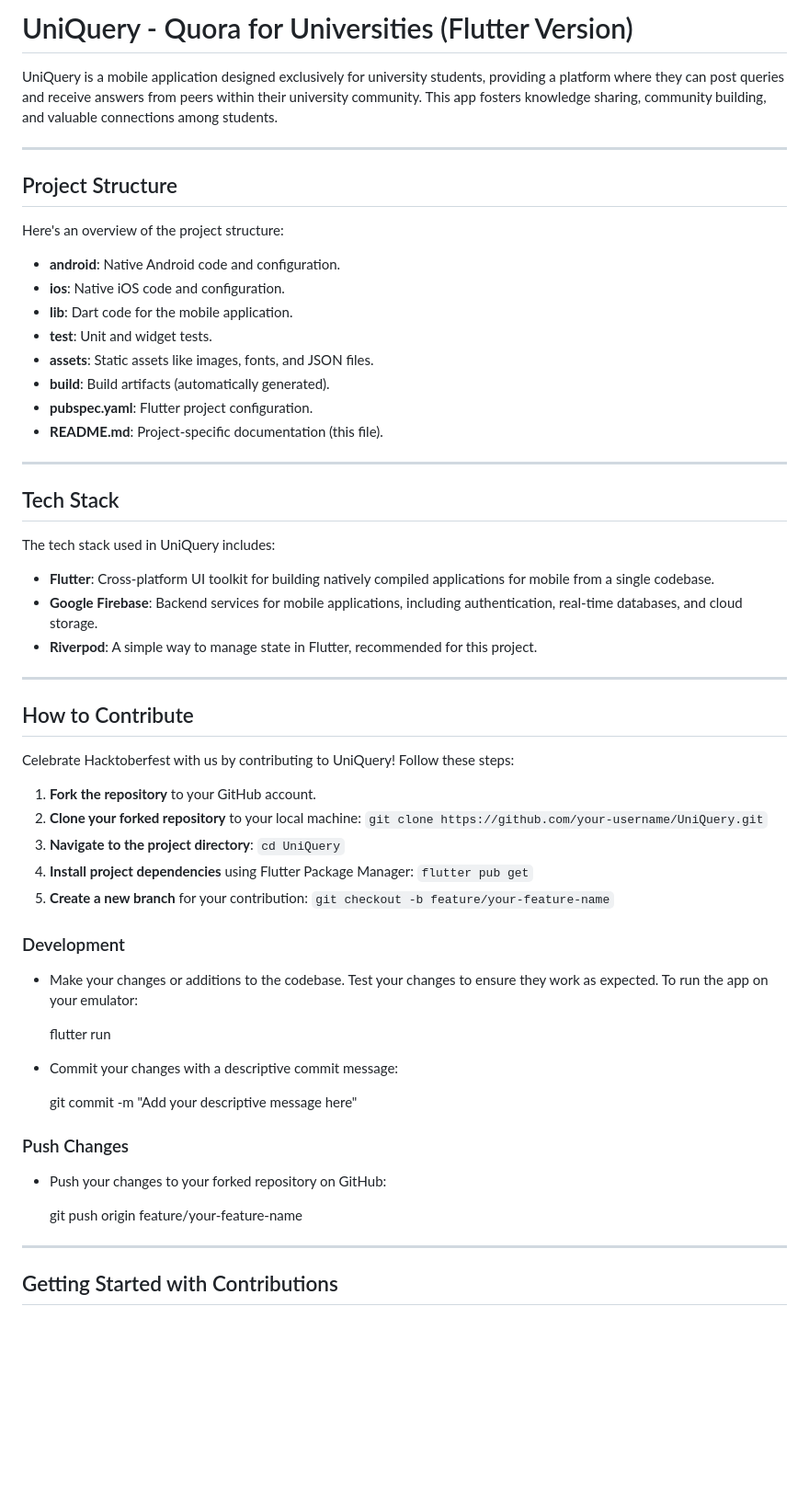
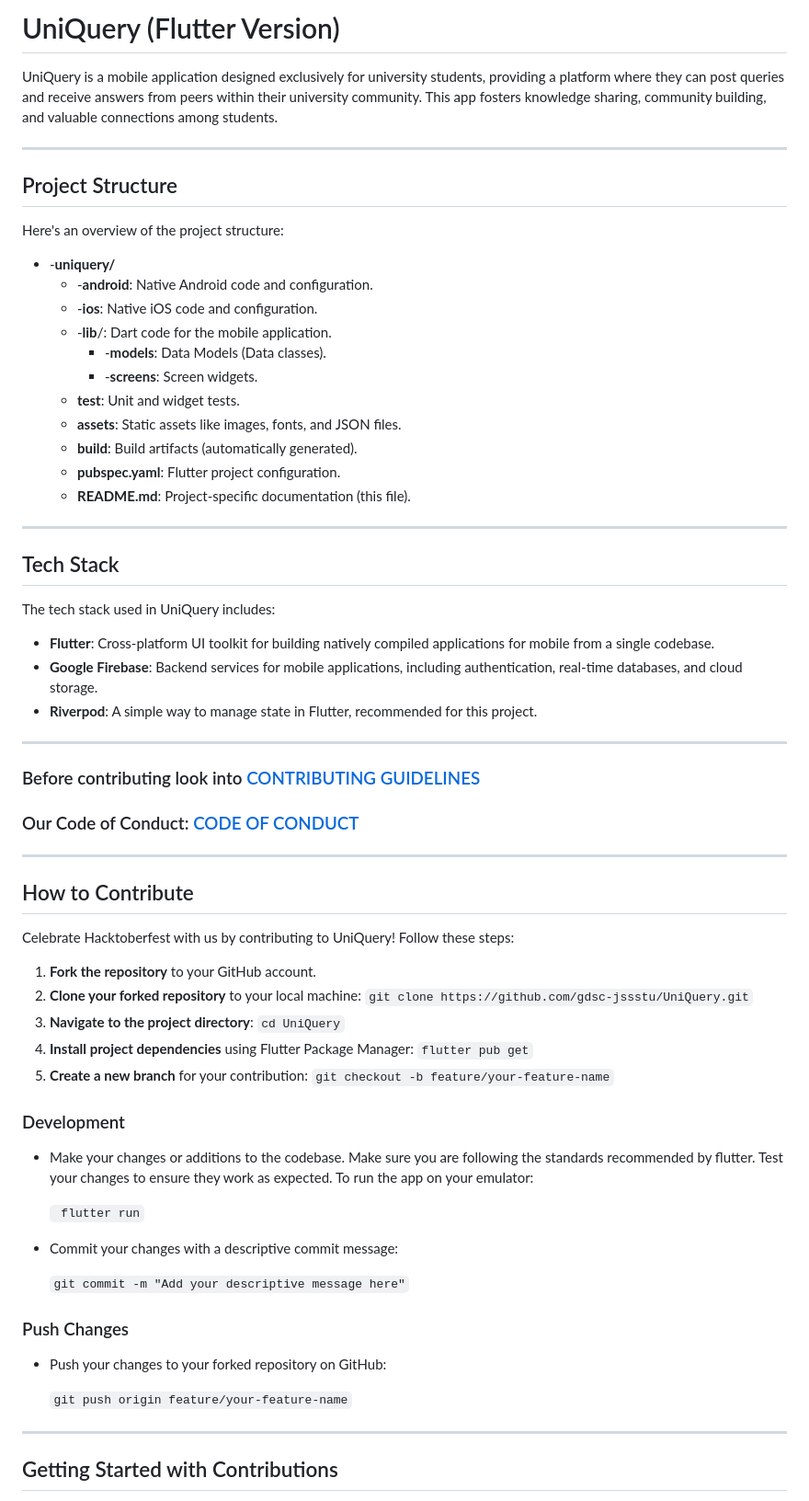
Before and after one commit to gdsc-jssstu/UniQuery, a Markdown page: README.md, the part around the change printed below. Shown: that part at 92% size. Drawn GitHub-style; blank space fills up the shorter version.

```diff
--- a/README.md
+++ b/README.md
@@ -1,4 +1,4 @@
-# UniQuery - Quora for Universities (Flutter Version)
+# UniQuery  (Flutter Version)
 
 UniQuery is a mobile application designed exclusively for university students, providing a platform where they can post queries and receive answers from peers within their university community. This app fosters knowledge sharing, community building, and valuable connections among students.
 
@@ -8,14 +8,17 @@ UniQuery is a mobile application designed exclusively for university students, p
 
 Here's an overview of the project structure:
 
-- **android**: Native Android code and configuration.
-- **ios**: Native iOS code and configuration.
-- **lib**: Dart code for the mobile application.
-- **test**: Unit and widget tests.
-- **assets**: Static assets like images, fonts, and JSON files.
-- **build**: Build artifacts (automatically generated).
-- **pubspec.yaml**: Flutter project configuration.
-- **README.md**: Project-specific documentation (this file).
+- -**uniquery/**
+   - -**android**: Native Android code and configuration.
+	- -**ios**: Native iOS code and configuration.
+	- -**lib**/: Dart code for the mobile application.
+      - -**models**: Data Models (Data classes).
+      - -**screens**: Screen widgets.
+	- **test**: Unit and widget tests.
+	- **assets**: Static assets like images, fonts, and JSON files.
+	- **build**: Build artifacts (automatically generated).
+	- **pubspec.yaml**: Flutter project configuration.
+	- **README.md**: Project-specific documentation (this file).
 
 ---
 
@@ -29,33 +32,39 @@ The tech stack used in UniQuery includes:
 
 ---
 
+### Before contributing look into [CONTRIBUTING GUIDELINES](./CONTIBUTING.md)
+### Our Code of Conduct: [CODE OF CONDUCT](./CODE_OF_CONDUCT.md)
+
+---
 ## How to Contribute
 
 Celebrate Hacktoberfest with us by contributing to UniQuery! Follow these steps:
 
 1. **Fork the repository** to your GitHub account.
-2. **Clone your forked repository** to your local machine: `git clone https://github.com/your-username/UniQuery.git`
+2. **Clone your forked repository** to your local machine: `git clone https://github.com/gdsc-jssstu/UniQuery.git`
 3. **Navigate to the project directory**: `cd UniQuery`
 4. **Install project dependencies** using Flutter Package Manager: `flutter pub get`
 5. **Create a new branch** for your contribution: `git checkout -b feature/your-feature-name`
 
 ### Development
 
-- Make your changes or additions to the codebase. Test your changes to ensure they work as expected. To run the app on your emulator:
+- Make your changes or additions to the codebase. Make sure you are following the standards recommended by flutter. Test your changes to ensure they work as expected. To run the app on your emulator:
 
+  `
    flutter run
-
+   `
 
 - Commit your changes with a descriptive commit message:
 
-  git commit -m "Add your descriptive message here"
+
+    `git commit -m "Add your descriptive message here"`
 
 
 ### Push Changes
 
 - Push your changes to your forked repository on GitHub:
 
-  git push origin feature/your-feature-name
+  `git push origin feature/your-feature-name`
 
 ---
 
```
Also changed, not shown: other parts of README.md (+12 -0 lines).
